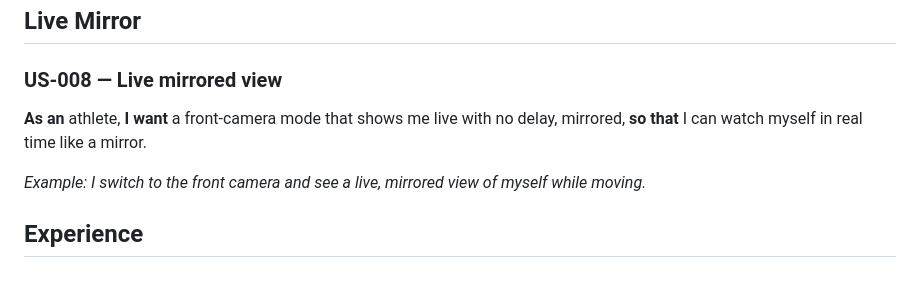
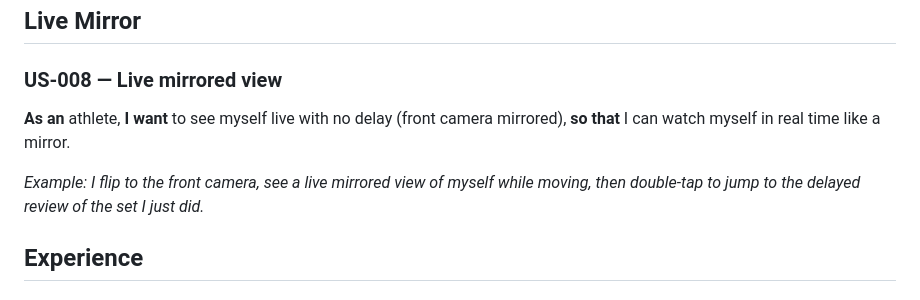
Before and after one commit to simgunz/hindsight, a Markdown page: docs/user-stories/index.md, the part around the change. GitHub-like rendering.

Commit message:
docs: reframe live/delay requirements per ADR-0010 (FR-006, FR-014/015/016, US-008)

```diff
--- a/docs/user-stories/index.md
+++ b/docs/user-stories/index.md
@@ -89,11 +89,11 @@ to showing me 60s behind live.*
 ## Live Mirror
 
 ### US-008 — Live mirrored view
-**As an** athlete, **I want** a front-camera mode that shows me live with no delay,
-mirrored, **so that** I can watch myself in real time like a mirror.
+**As an** athlete, **I want** to see myself live with no delay (front camera
+mirrored), **so that** I can watch myself in real time like a mirror.
 
-*Example: I switch to the front camera and see a live, mirrored view of myself
-while moving.*
+*Example: I flip to the front camera, see a live mirrored view of myself while
+moving, then double-tap to jump to the delayed review of the set I just did.*
 
 ## Experience
 
```
Also changed, not shown: 2 other files.
